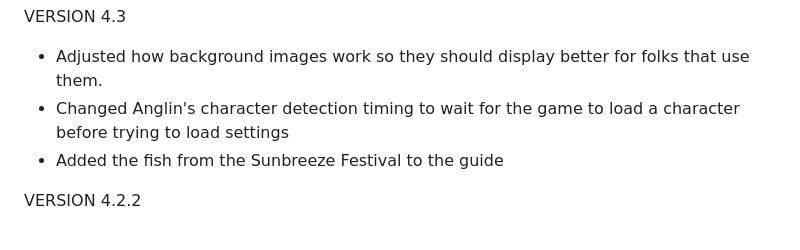
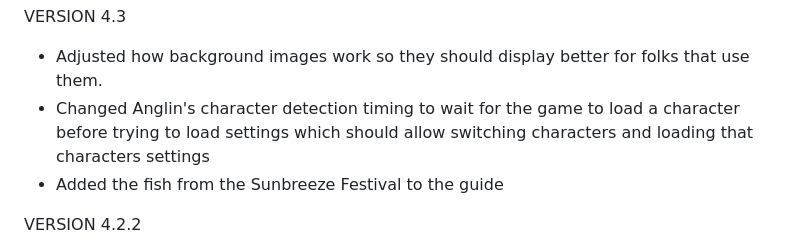
Before and after one commit to Astika2/FFXI, a Markdown page: anglin/CHANGELOG.md, the part around the change. Drawn GitHub-style.

```diff
--- a/anglin/CHANGELOG.md
+++ b/anglin/CHANGELOG.md
@@ -1,6 +1,6 @@
 VERSION 4.3
 * Adjusted how background images work so they should display better for folks that use them.
-* Changed Anglin's character detection timing to wait for the game to load a character before trying to load settings
+* Changed Anglin's character detection timing to wait for the game to load a character before trying to load settings which should allow switching characters and loading that characters settings
 * Added the fish from the Sunbreeze Festival to the guide
 
 VERSION 4.2.2
```
